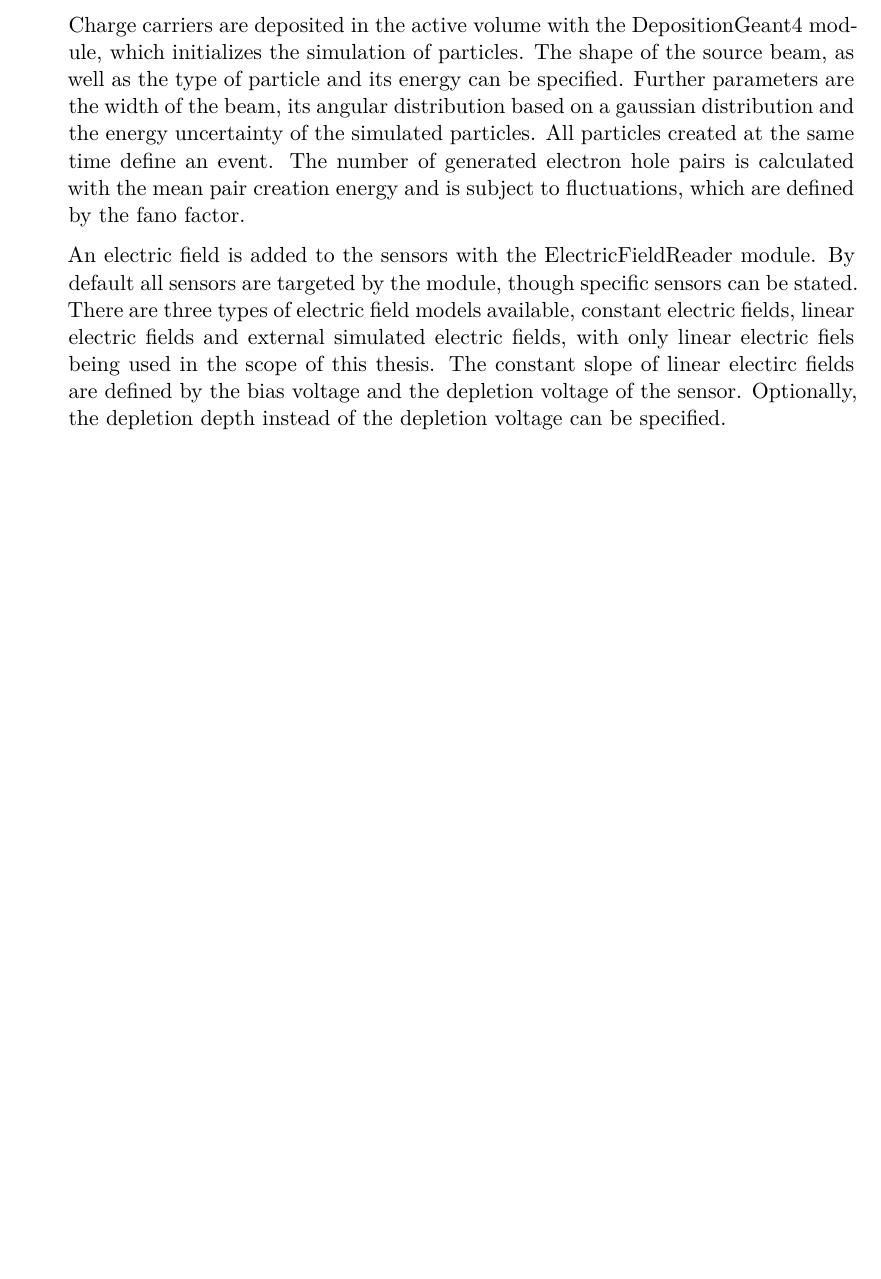
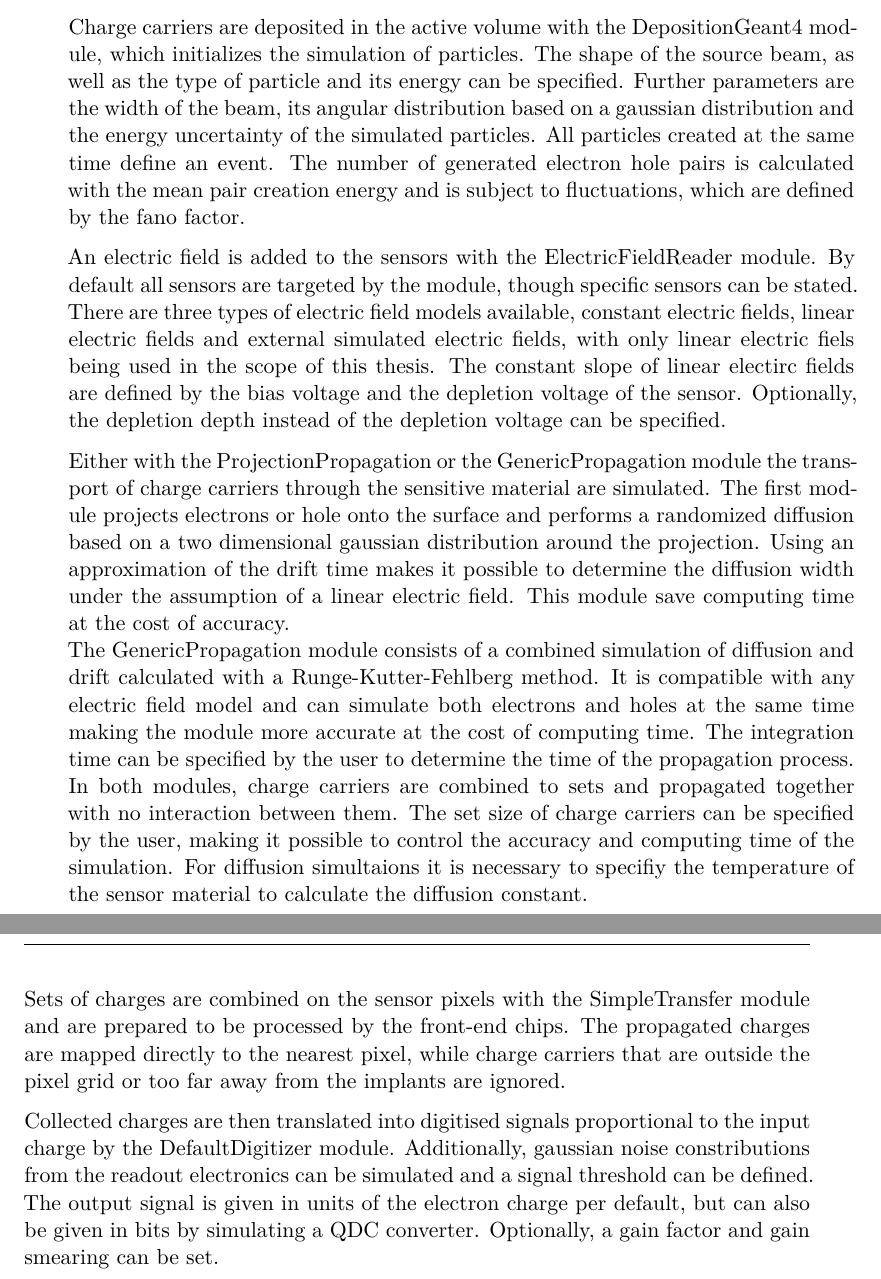
Before and after one commit to Christopherkrause1/Masterarbeit, a LaTeX thesis (thesis.tex, which reads content/02_theorie.tex): part of page 20 of 25 before the commit and two parts of pages 20 and 21 of 26 after it, the two joined at a grey line, cut so that both start at the same text, the shorter picture padded with empty space. Compiled offline with XeLaTeX.

Commit message:
default digitizer

```diff
--- a/content/02_theorie.tex
+++ b/content/02_theorie.tex
@@ -313,3 +313,22 @@ An electric field is added to the sensors with the ElectricFieldReader module. B
 There are three types of electric field models available, constant electric fields, linear electric fields and external simulated electric fields, with only
 linear electric fiels being used in the scope of this thesis. The constant slope of linear electirc fields are defined by the bias voltage and the
 depletion voltage of the sensor. Optionally, the depletion depth instead of the depletion voltage can be specified.
+
+Either with the ProjectionPropagation or the GenericPropagation module the transport of charge carriers through the sensitive material are simulated.
+The first module projects electrons or hole onto the surface and performs a randomized diffusion based on a two dimensional gaussian distribution around
+the projection. Using an approximation of the drift time makes it possible to determine the diffusion width under the assumption of a linear electric field. This
+module save computing time at the cost of accuracy. \\
+The GenericPropagation module consists of a combined simulation of diffusion and drift calculated with a Runge-Kutter-Fehlberg method.
+It is compatible with any electric field model and can simulate both electrons and holes
+at the same time making the module
+more accurate at the cost of computing time. The integration time can be specified by the user to determine the time of the propagation process. \\
+In both modules, charge carriers are combined to sets and propagated together with no interaction between them. The set size of charge carriers can be specified by the user,
+making it possible to control the accuracy and computing time of the simulation. For diffusion simultaions it is necessary to specifiy the temperature of the sensor material
+to calculate the diffusion constant.
+
+Sets of charges are combined on the sensor pixels with the SimpleTransfer module and are prepared  to be processed by the front-end chips. The
+propagated charges are mapped directly to the nearest pixel, while charge carriers that are outside the pixel grid or too far away from the implants are ignored.
+
+Collected charges are then translated into digitised signals proportional to the input charge by the DefaultDigitizer module. Additionally, gaussian noise constributions
+from the readout electronics can be simulated and a signal threshold can be defined. The output signal is given in units of the electron charge per default, but
+can also be given in bits by simulating a QDC converter. Optionally, a gain factor and gain smearing can be set.
```
